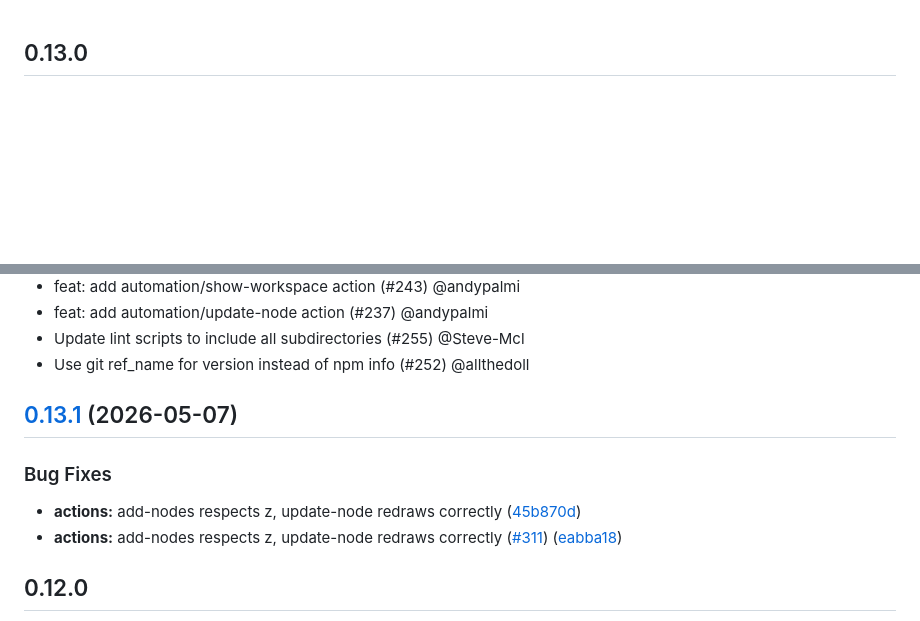
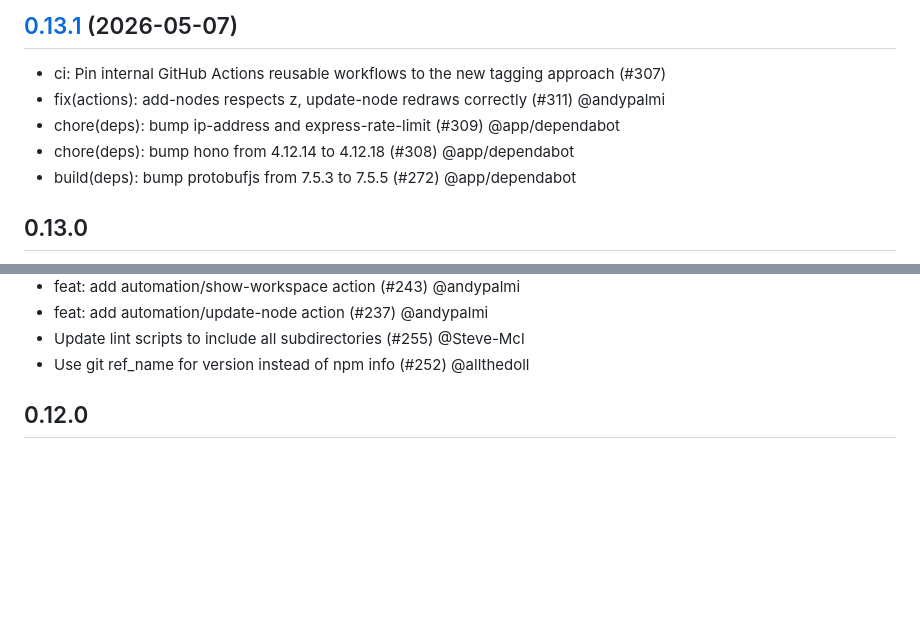
Before and after one commit to FlowFuse/nr-assistant, a Markdown page: CHANGELOG.md, 2 parts joined by grey strips. GitHub-like rendering; blank space fills up the shorter version.

Commit message:
Update CHANGELOG for version 0.13.1
Added release notes for version 0.13.1, including bug fixes and dependency updates.

```diff
--- a/CHANGELOG.md
+++ b/CHANGELOG.md
@@ -1,3 +1,11 @@
+## [0.13.1](https://github.com/FlowFuse/nr-assistant/compare/v0.13.0...v0.13.1) (2026-05-07)
+
+ - ci: Pin internal GitHub Actions reusable workflows to the new tagging approach (#307)
+ - fix(actions): add-nodes respects z, update-node redraws correctly (#311) @andypalmi
+ - chore(deps): bump ip-address and express-rate-limit (#309) @app/dependabot
+ - chore(deps): bump hono from 4.12.14 to 4.12.18 (#308) @app/dependabot
+ - build(deps): bump protobufjs from 7.5.3 to 7.5.5 (#272) @app/dependabot
+
 ## 0.13.0
 
  - ci: Use new project-automation workflow (#303)
@@ -40,14 +48,6 @@
  - feat: add automation/update-node action (#237) @andypalmi
  - Update lint scripts to include all subdirectories (#255) @Steve-Mcl
  - Use git ref_name for version instead of npm info (#252) @allthedoll
-
-## [0.13.1](https://github.com/FlowFuse/nr-assistant/compare/v0.13.0...v0.13.1) (2026-05-07)
-
-
-### Bug Fixes
-
-* **actions:** add-nodes respects z, update-node redraws correctly ([45b870d](https://github.com/FlowFuse/nr-assistant/commit/45b870d725450e5da4a2ac135af40a61cd4babd1))
-* **actions:** add-nodes respects z, update-node redraws correctly ([#311](https://github.com/FlowFuse/nr-assistant/issues/311)) ([eabba18](https://github.com/FlowFuse/nr-assistant/commit/eabba18f49c92769f69fb840f1d406dd3399cf6c))
 
 ## 0.12.0
 
```
